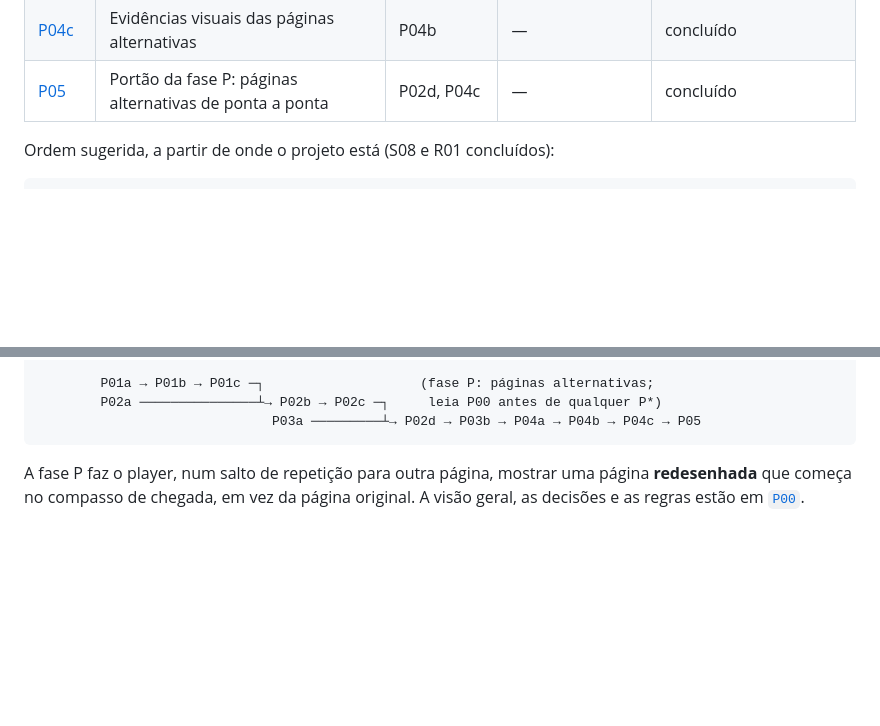
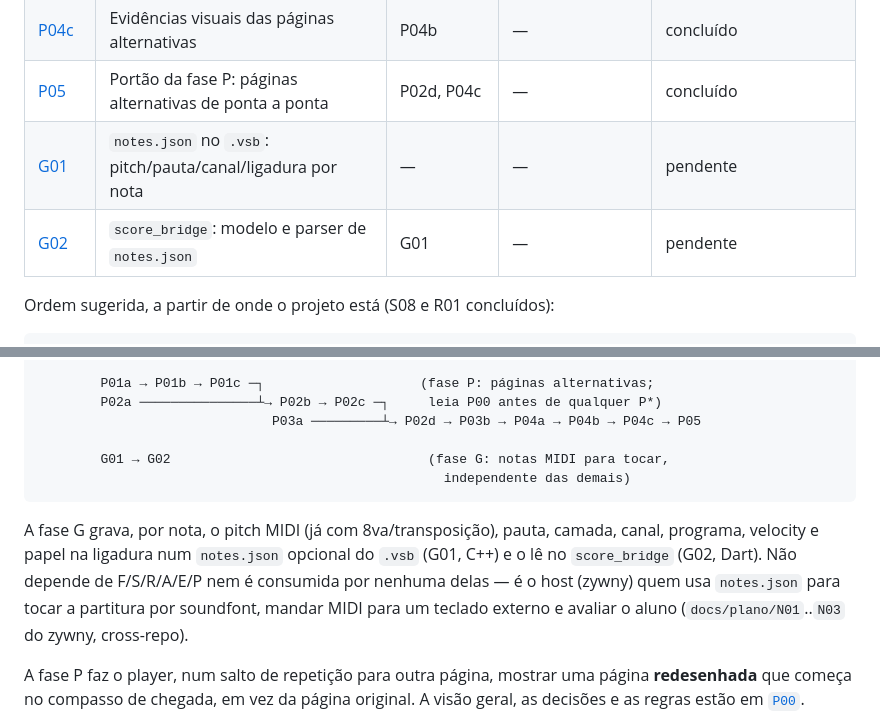
Before and after one commit to mkanada/verovio_flutter_bridge, a Markdown page: docs/plano/README.md, 2 parts joined by grey strips. Drawn GitHub-style; blank space fills up the shorter version.

````diff
--- a/docs/plano/README.md
+++ b/docs/plano/README.md
@@ -407,6 +407,8 @@ no [`CLAUDE.md`](../../CLAUDE.md).
 | [P04b](P04b-player-com-alternativas.md) | Dart: `ScorePlayer` segue a rota | P04a | — | concluído |
 | [P04c](P04c-evidencias.md) | Evidências visuais das páginas alternativas | P04b | — | concluído |
 | [P05](P05-portao-das-paginas-alternativas.md) | Portão da fase P: páginas alternativas de ponta a ponta | P02d, P04c | — | concluído |
+| [G01](G01-gravador-de-notas-midi.md) | `notes.json` no `.vsb`: pitch/pauta/canal/ligadura por nota | — | — | pendente |
+| [G02](G02-notas-no-score-bridge.md) | `score_bridge`: modelo e parser de `notes.json` | G01 | — | pendente |
 
 Ordem sugerida, a partir de onde o projeto está (S08 e R01 concluídos):
 
@@ -425,7 +427,18 @@ R02a → R02b → R02c → R02d → R03a → R03b → R03c
         P01a → P01b → P01c ─┐                    (fase P: páginas alternativas;
         P02a ───────────────┴→ P02b → P02c ─┐     leia P00 antes de qualquer P*)
                               P03a ─────────┴→ P02d → P03b → P04a → P04b → P04c → P05
+
+        G01 → G02                                 (fase G: notas MIDI para tocar,
+                                                    independente das demais)
 ```
+
+A fase G grava, por nota, o pitch MIDI (já com 8va/transposição), pauta,
+camada, canal, programa, velocity e papel na ligadura num `notes.json`
+opcional do `.vsb` (G01, C++) e o lê no `score_bridge` (G02, Dart). Não
+depende de F/S/R/A/E/P nem é consumida por nenhuma delas — é o host (zywny)
+quem usa `notes.json` para tocar a partitura por soundfont, mandar MIDI para
+um teclado externo e avaliar o aluno (`docs/plano/N01`..`N03` do zywny,
+cross-repo).
 
 A fase P faz o player, num salto de repetição para outra página, mostrar uma
 página **redesenhada** que começa no compasso de chegada, em vez da página
````
Also changed, not shown: docs/plano/G01-gravador-de-notas-midi.md (added, +165 -0 lines), docs/plano/G02-notas-no-score-bridge.md (added, +89 -0 lines).
